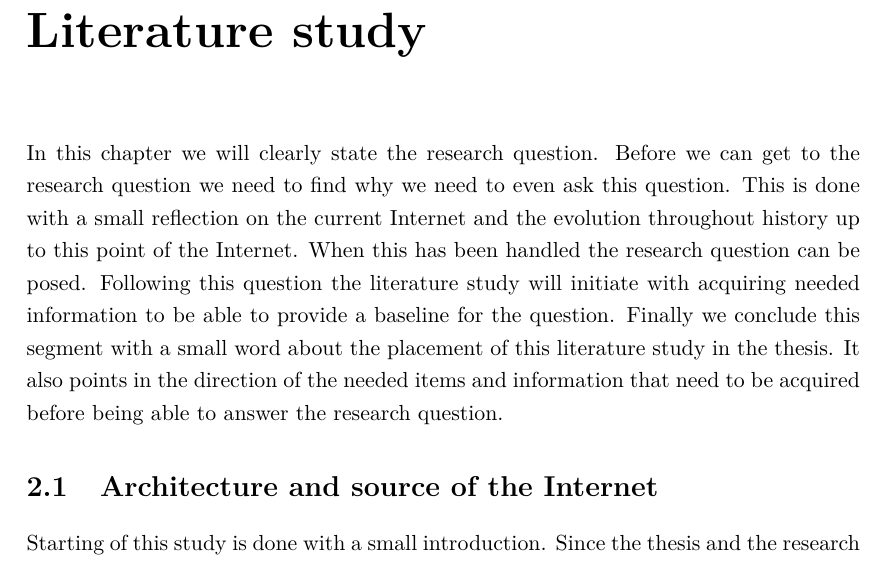
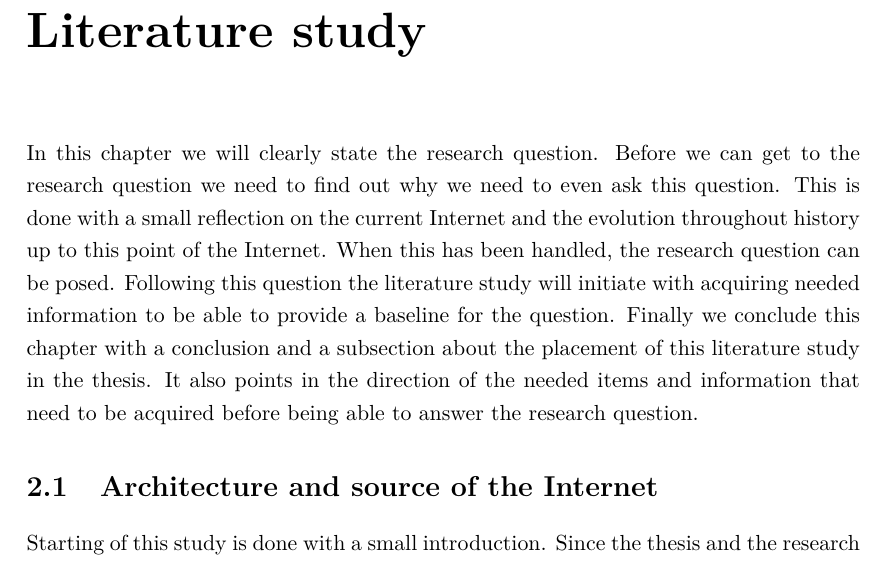
Before and after one commit to mathieudevos/THESIS, a LaTeX thesis (master-thesis_mathieu-devos.tex, which reads md_02_literature_study.tex): part of page 10 of 70, cut so that both start at the same text. Compiled offline with pdfLaTeX.

Commit message:
updated chapter literature study main

```diff
--- a/md_02_literature_study.tex
+++ b/md_02_literature_study.tex
@@ -1,3 +1,3 @@
 \chapter{Literature study}
 
-In this chapter we will clearly state the research question. Before we can get to the research question we need to find why we need to even ask this question. This is done with a small reflection on the current Internet and the evolution throughout history up to this point of the Internet. When this has been handled the research question can be posed. Following this question the literature study will initiate with acquiring needed information to be able to provide a baseline for the question. Finally we conclude this segment with a small word about the placement of this literature study in the thesis. It also points in the direction of the needed items and information that need to be acquired before being able to answer the research question.
+In this chapter we will clearly state the research question. Before we can get to the research question we need to find out why we need to even ask this question. This is done with a small reflection on the current Internet and the evolution throughout history up to this point of the Internet. When this has been handled, the research question can be posed. Following this question the literature study will initiate with acquiring needed information to be able to provide a baseline for the question. Finally we conclude this chapter with a conclusion and a subsection about the placement of this literature study in the thesis. It also points in the direction of the needed items and information that need to be acquired before being able to answer the research question.
```
